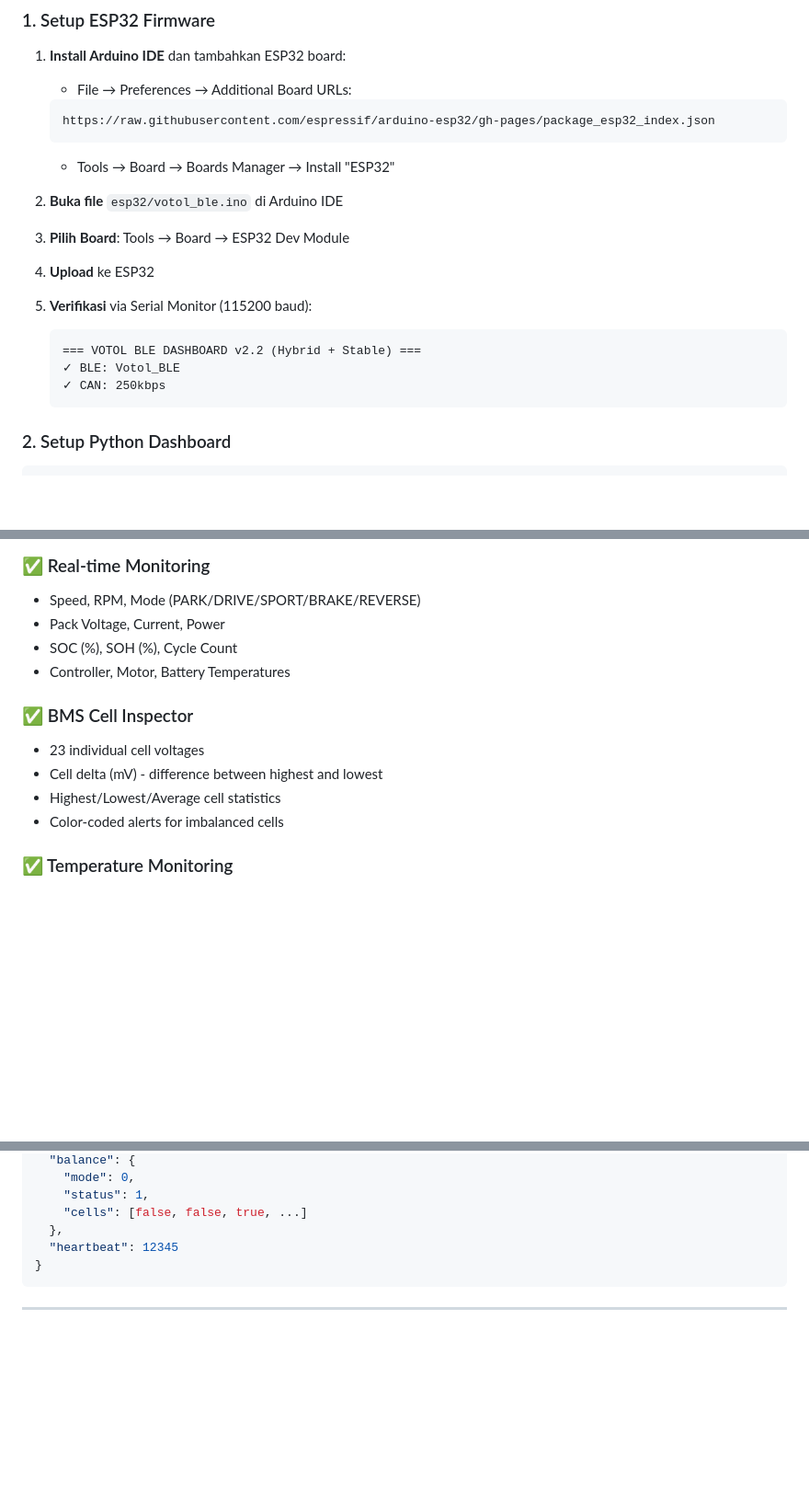
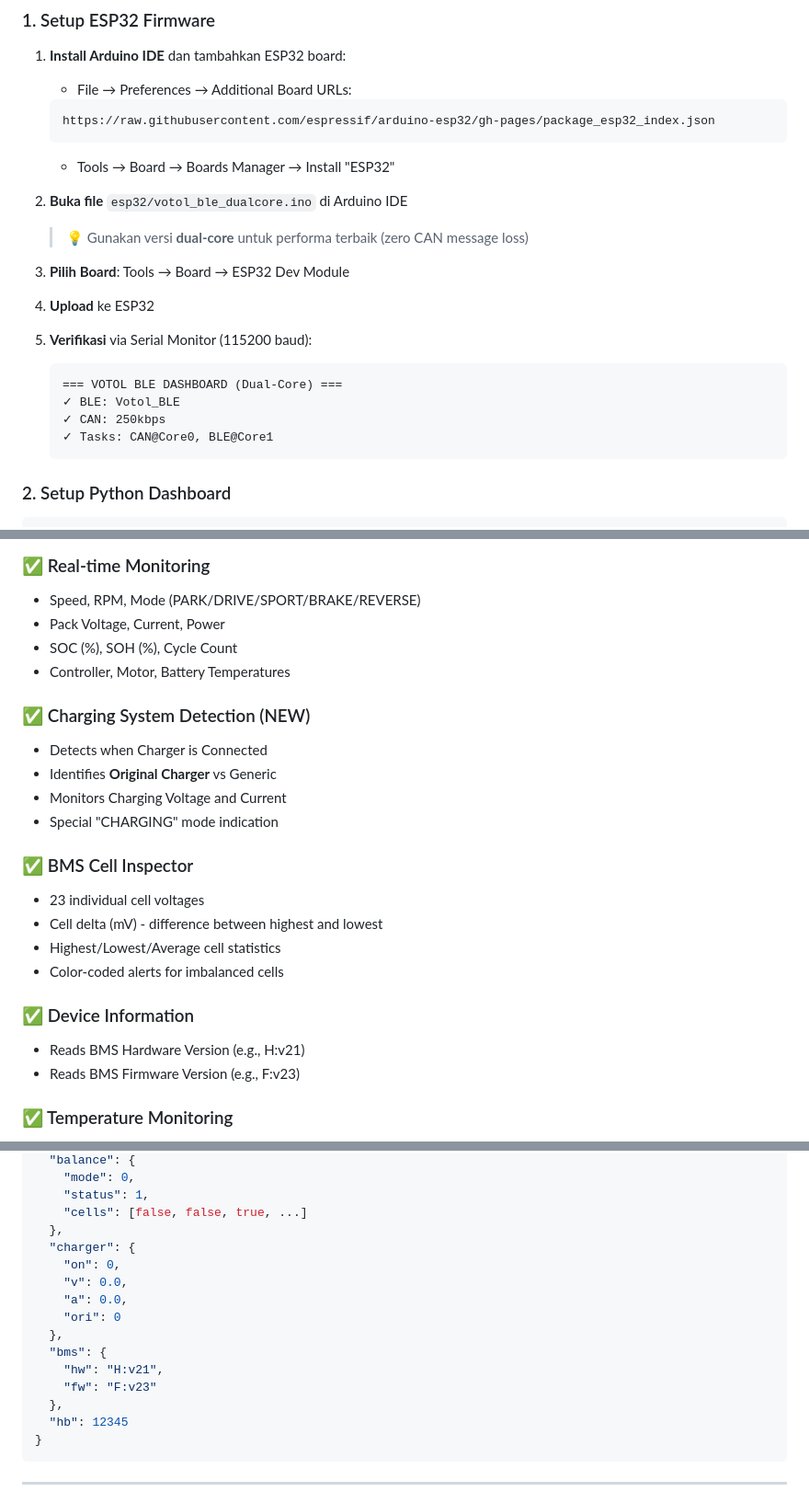
Before and after one commit to squallbayu/votol-esp32-can-bus, a Markdown page: README.md, 3 parts joined by grey strips. Shown at 92% size. Rendered like a GitHub page; blank space fills up the shorter version.

````diff
--- a/README.md
+++ b/README.md
@@ -98,7 +109,8 @@ bluetooth_dashboard/
    ```
    - Tools → Board → Boards Manager → Install "ESP32"
 
-2. **Buka file** `esp32/votol_ble.ino` di Arduino IDE
+2. **Buka file** `esp32/votol_ble_dualcore.ino` di Arduino IDE
+   > 💡 Gunakan versi **dual-core** untuk performa terbaik (zero CAN message loss)
 
 3. **Pilih Board**: Tools → Board → ESP32 Dev Module
 
@@ -106,9 +118,10 @@ bluetooth_dashboard/
 
 5. **Verifikasi** via Serial Monitor (115200 baud):
    ```
-   === VOTOL BLE DASHBOARD v2.2 (Hybrid + Stable) ===
+   === VOTOL BLE DASHBOARD (Dual-Core) ===
    ✓ BLE: Votol_BLE
    ✓ CAN: 250kbps
+   ✓ Tasks: CAN@Core0, BLE@Core1
    ```
 
 ### 2. Setup Python Dashboard
@@ -131,11 +144,21 @@ Dashboard akan tersedia di: **http://localhost:5000**
 - SOC (%), SOH (%), Cycle Count
 - Controller, Motor, Battery Temperatures
 
+### ✅ Charging System Detection (NEW)
+- Detects when Charger is Connected
+- Identifies **Original Charger** vs Generic
+- Monitors Charging Voltage and Current
+- Special "CHARGING" mode indication
+
 ### ✅ BMS Cell Inspector
 - 23 individual cell voltages
 - Cell delta (mV) - difference between highest and lowest
 - Highest/Lowest/Average cell statistics
 - Color-coded alerts for imbalanced cells
+
+### ✅ Device Information
+- Reads BMS Hardware Version (e.g., H:v21)
+- Reads BMS Firmware Version (e.g., F:v23)
 
 ### ✅ Temperature Monitoring
 - 5 cell temperature sensors
@@ -195,7 +222,17 @@ ESP32 mengirim data dalam format JSON berikut:
     "status": 1,
     "cells": [false, false, true, ...]
   },
-  "heartbeat": 12345
+  "charger": {
+    "on": 0,
+    "v": 0.0,
+    "a": 0.0,
+    "ori": 0
+  },
+  "bms": {
+    "hw": "H:v21",
+    "fw": "F:v23"
+  },
+  "hb": 12345
 }
 ```
 
````
Also changed, not shown: other parts of README.md (+25 -10 lines), BLE_GUIDE.md (deleted, +0 -254 lines), QRIS.jpg (added), 7 other files.
